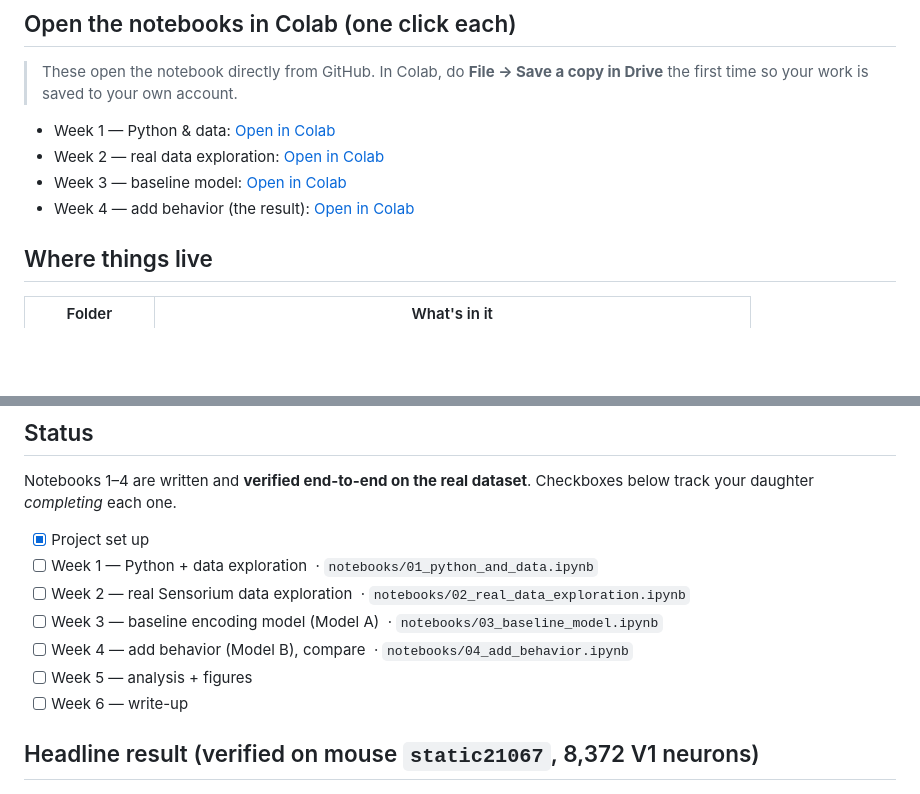
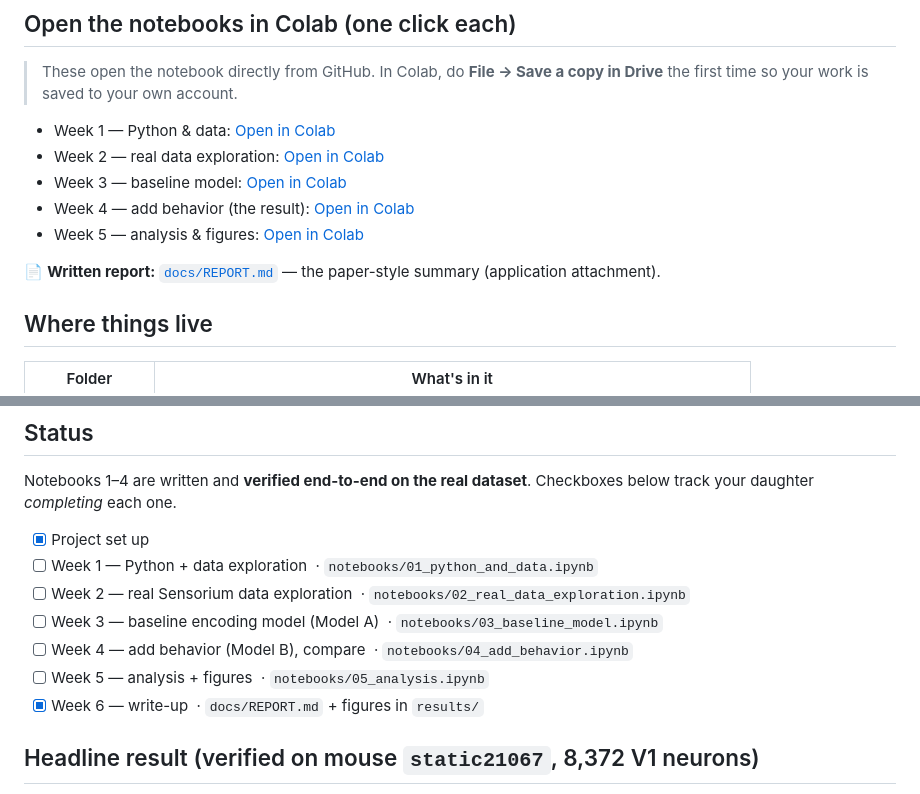
Before and after one commit to AmishI123/neuroscience-project, a Markdown page: README.md, 2 parts joined by grey strips. GitHub-like rendering; blank space fills up the shorter version.

```diff
--- a/README.md
+++ b/README.md
@@ -17,6 +17,9 @@ neural activity, compared to using the visual stimulus alone.
 - Week 2 — real data exploration: [Open in Colab](https://colab.research.google.com/github/AmishI123/neuroscience-project/blob/main/notebooks/02_real_data_exploration.ipynb)
 - Week 3 — baseline model: [Open in Colab](https://colab.research.google.com/github/AmishI123/neuroscience-project/blob/main/notebooks/03_baseline_model.ipynb)
 - Week 4 — add behavior (the result): [Open in Colab](https://colab.research.google.com/github/AmishI123/neuroscience-project/blob/main/notebooks/04_add_behavior.ipynb)
+- Week 5 — analysis & figures: [Open in Colab](https://colab.research.google.com/github/AmishI123/neuroscience-project/blob/main/notebooks/05_analysis.ipynb)
+
+📄 **Written report:** [`docs/REPORT.md`](docs/REPORT.md) — the paper-style summary (application attachment).
 
 ## Where things live
 
@@ -45,8 +48,8 @@ Checkboxes below track your daughter *completing* each one.
 - [ ] Week 2 — real Sensorium data exploration &nbsp;· `notebooks/02_real_data_exploration.ipynb`
 - [ ] Week 3 — baseline encoding model (Model A) &nbsp;· `notebooks/03_baseline_model.ipynb`
 - [ ] Week 4 — add behavior (Model B), compare &nbsp;· `notebooks/04_add_behavior.ipynb`
-- [ ] Week 5 — analysis + figures
-- [ ] Week 6 — write-up
+- [ ] Week 5 — analysis + figures &nbsp;· `notebooks/05_analysis.ipynb`
+- [x] Week 6 — write-up &nbsp;· `docs/REPORT.md` + figures in `results/`
 
 ## Headline result (verified on mouse `static21067`, 8,372 V1 neurons)
 
```
Also changed, not shown: docs/REPORT.md (added, +179 -0 lines), results/fig1_model_comparison.png (added), results/fig2_improvement_distribution.png (added), results/fig3_improvement_vs_arousal.png (added), results/fig4_spatial_map.png (added), results/fig5_example_neuron.png (added), 2 other files.
